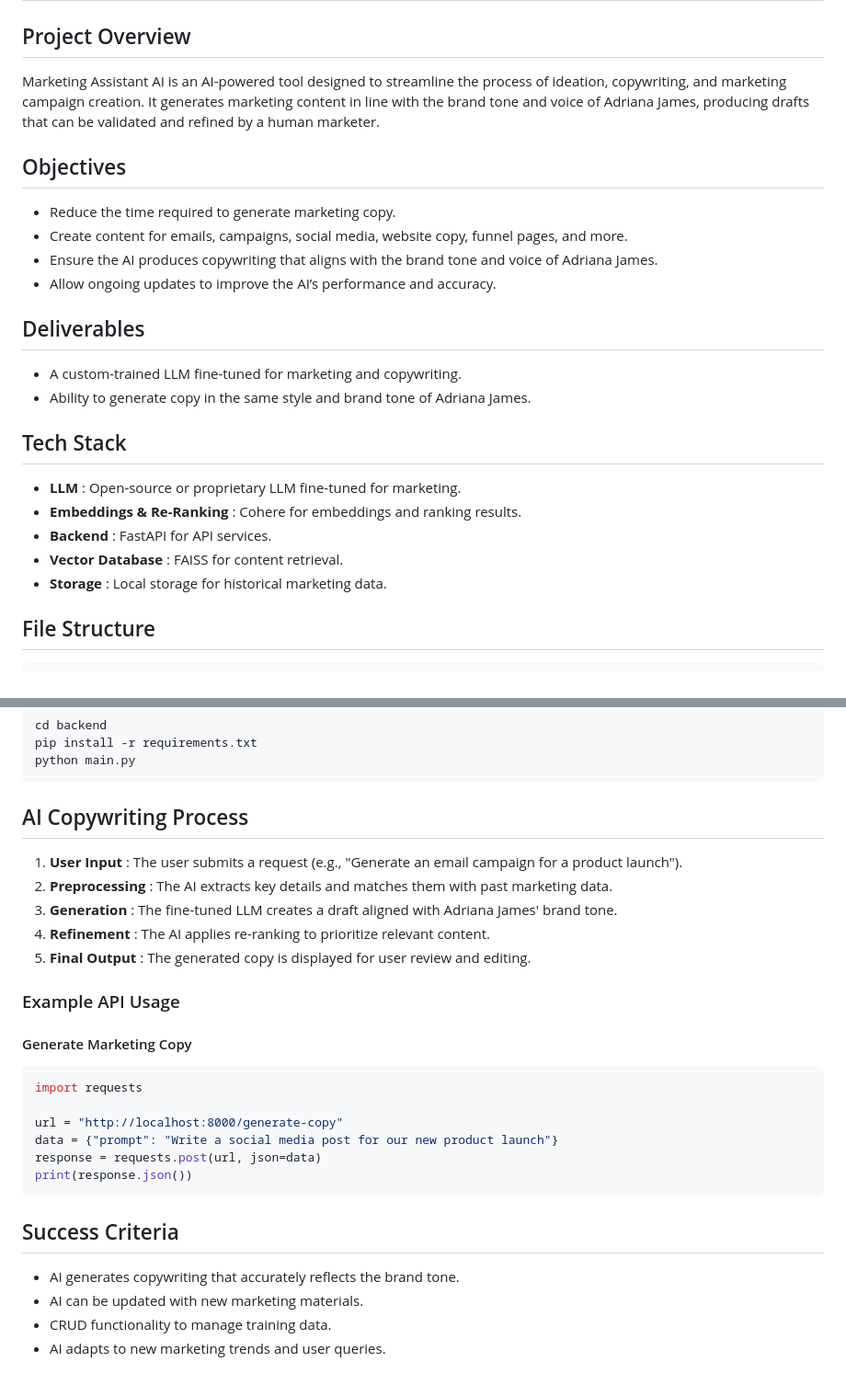
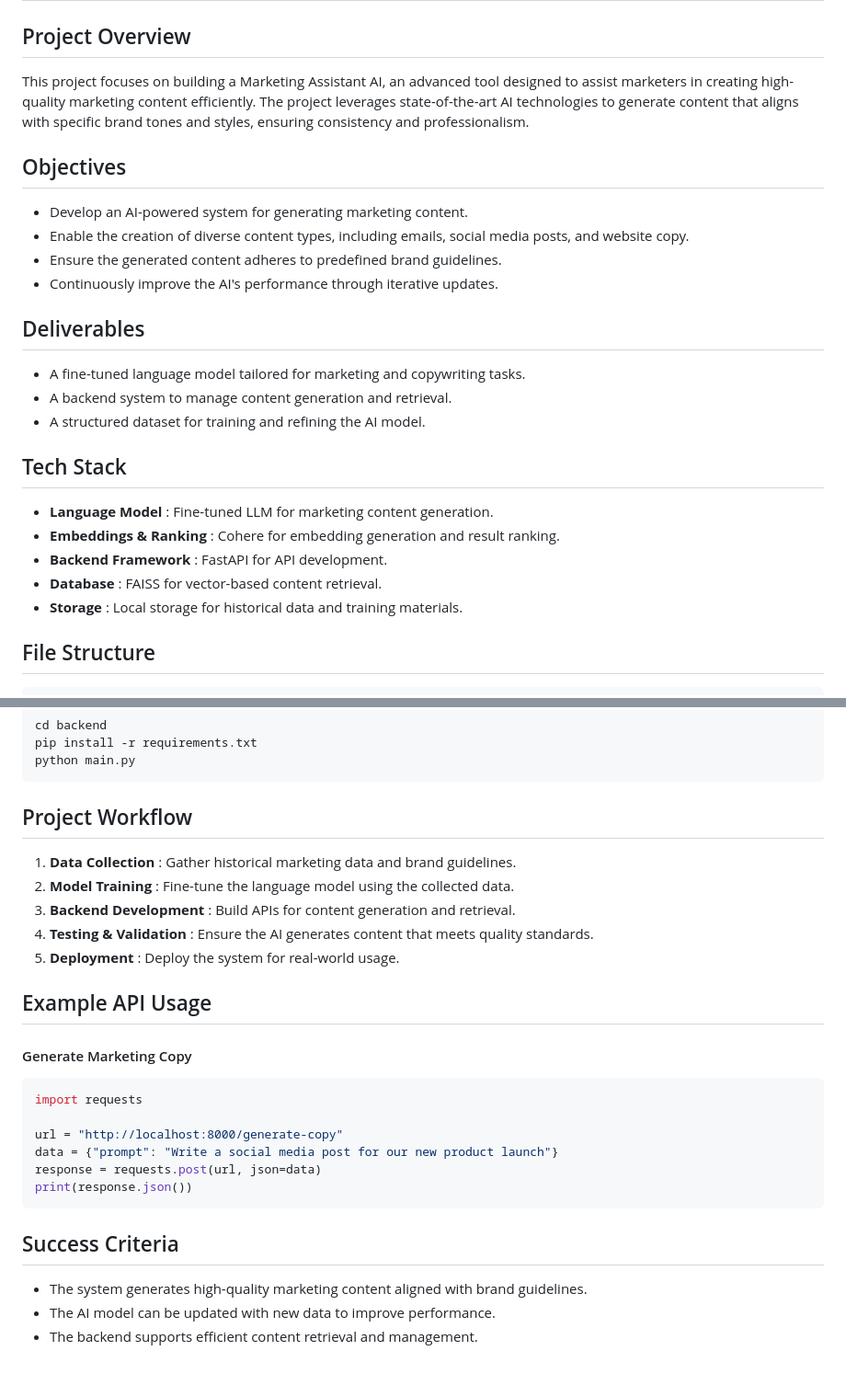
Before and after one commit to boladeE/marketing_assistant_project, a Markdown page: README.md, 2 parts joined by grey strips. Shown: that part at 92% size. Rendered like a GitHub page.

````diff
--- a/README.md
+++ b/README.md
@@ -2,27 +2,28 @@
 
 ## Project Overview
 
-Marketing Assistant AI is an AI-powered tool designed to streamline the process of ideation, copywriting, and marketing campaign creation. It generates marketing content in line with the brand tone and voice of Adriana James, producing drafts that can be validated and refined by a human marketer.
+This project focuses on building a Marketing Assistant AI, an advanced tool designed to assist marketers in creating high-quality marketing content efficiently. The project leverages state-of-the-art AI technologies to generate content that aligns with specific brand tones and styles, ensuring consistency and professionalism.
 
 ## Objectives
 
-* Reduce the time required to generate marketing copy.
-* Create content for emails, campaigns, social media, website copy, funnel pages, and more.
-* Ensure the AI produces copywriting that aligns with the brand tone and voice of Adriana James.
-* Allow ongoing updates to improve the AI’s performance and accuracy.
+* Develop an AI-powered system for generating marketing content.
+* Enable the creation of diverse content types, including emails, social media posts, and website copy.
+* Ensure the generated content adheres to predefined brand guidelines.
+* Continuously improve the AI's performance through iterative updates.
 
 ## Deliverables
 
-* A custom-trained LLM fine-tuned for marketing and copywriting.
-* Ability to generate copy in the same style and brand tone of Adriana James.
+* A fine-tuned language model tailored for marketing and copywriting tasks.
+* A backend system to manage content generation and retrieval.
+* A structured dataset for training and refining the AI model.
 
 ## Tech Stack
 
-* **LLM** : Open-source or proprietary LLM fine-tuned for marketing.
-* **Embeddings & Re-Ranking** : Cohere for embeddings and ranking results.
-* **Backend** : FastAPI for API services.
-* **Vector Database** : FAISS for content retrieval.
-* **Storage** : Local storage for historical marketing data.
+* **Language Model** : Fine-tuned LLM for marketing content generation.
+* **Embeddings & Ranking** : Cohere for embedding generation and result ranking.
+* **Backend Framework** : FastAPI for API development.
+* **Database** : FAISS for vector-based content retrieval.
+* **Storage** : Local storage for historical data and training materials.
 
 ## File Structure
 
@@ -68,15 +69,15 @@ pip install -r requirements.txt
 python main.py
 ```
 
-## AI Copywriting Process
+## Project Workflow
 
-1. **User Input** : The user submits a request (e.g., "Generate an email campaign for a product launch").
-2. **Preprocessing** : The AI extracts key details and matches them with past marketing data.
-3. **Generation** : The fine-tuned LLM creates a draft aligned with Adriana James' brand tone.
-4. **Refinement** : The AI applies re-ranking to prioritize relevant content.
-5. **Final Output** : The generated copy is displayed for user review and editing.
+1. **Data Collection** : Gather historical marketing data and brand guidelines.
+2. **Model Training** : Fine-tune the language model using the collected data.
+3. **Backend Development** : Build APIs for content generation and retrieval.
+4. **Testing & Validation** : Ensure the AI generates content that meets quality standards.
+5. **Deployment** : Deploy the system for real-world usage.
 
-### Example API Usage
+## Example API Usage
 
 #### Generate Marketing Copy
 
@@ -91,7 +92,6 @@ print(response.json())
 
 ## Success Criteria
 
-* AI generates copywriting that accurately reflects the brand tone.
-* AI can be updated with new marketing materials.
-* CRUD functionality to manage training data.
-* AI adapts to new marketing trends and user queries.
+* The system generates high-quality marketing content aligned with brand guidelines.
+* The AI model can be updated with new data to improve performance.
+* The backend supports efficient content retrieval and management.
````
